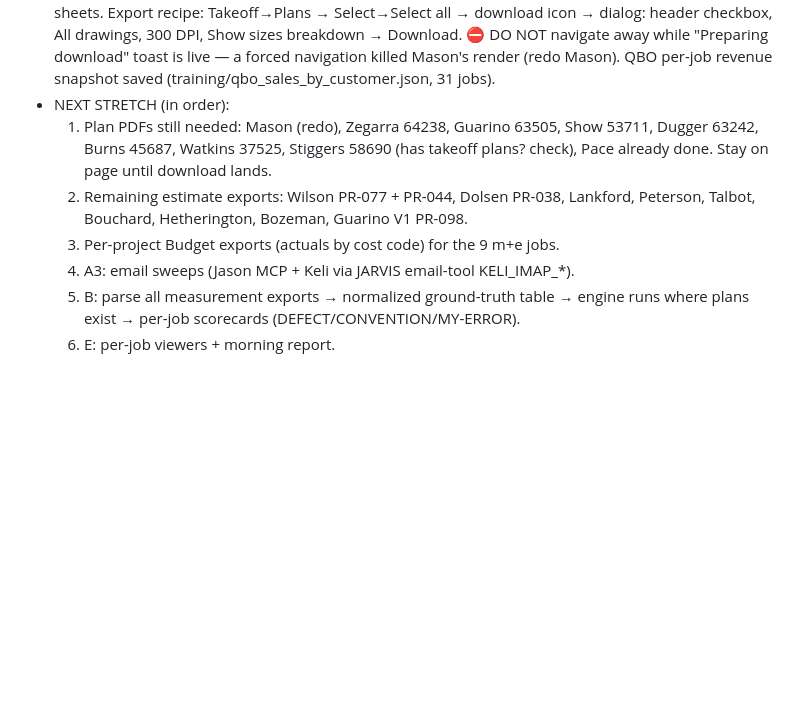
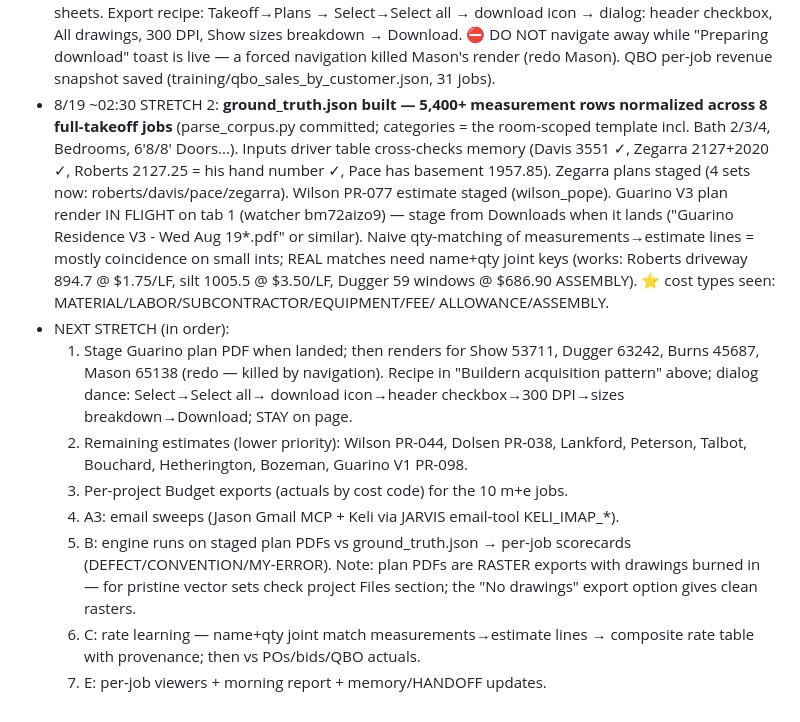
Before and after one commit to jasonsikes92-prog/jj-takeoff, a Markdown page: docs/training/RUN_STATE.md, the part around the change. Drawn GitHub-style; blank space fills up the shorter version.

Commit message:
Overnight run stretch 2: 6 plan-drawing sets, ground truth normalized, drivers cross-checked
Co-Authored-By: Claude Fable 5 <noreply@anthropic.com>

```diff
--- a/docs/training/RUN_STATE.md
+++ b/docs/training/RUN_STATE.md
@@ -113,14 +113,32 @@ Zegarra PR-114 · Guarino V3 PR-111 · Show PR-097 · Dugger PR-108 · Dolsen PR
   breakdown → Download. ⛔ DO NOT navigate away while "Preparing download" toast
   is live — a forced navigation killed Mason's render (redo Mason). QBO per-job
   revenue snapshot saved (training/qbo_sales_by_customer.json, 31 jobs).
+- 8/19 ~02:30 STRETCH 2: **ground_truth.json built — 5,400+ measurement rows
+  normalized across 8 full-takeoff jobs** (parse_corpus.py committed; categories =
+  the room-scoped template incl. Bath 2/3/4, Bedrooms, 6'8/8' Doors...). Inputs
+  driver table cross-checks memory (Davis 3551 ✓, Zegarra 2127+2020 ✓, Roberts
+  2127.25 = his hand number ✓, Pace has basement 1957.85). Zegarra plans staged
+  (4 sets now: roberts/davis/pace/zegarra). Wilson PR-077 estimate staged
+  (wilson_pope). Guarino V3 plan render IN FLIGHT on tab 1 (watcher bm72aizo9) —
+  stage from Downloads when it lands ("Guarino Residence V3 - Wed Aug 19*.pdf" or
+  similar). Naive qty-matching of measurements→estimate lines = mostly
+  coincidence on small ints; REAL matches need name+qty joint keys (works: Roberts
+  driveway 894.7 @ $1.75/LF, silt 1005.5 @ $3.50/LF, Dugger 59 windows @ $686.90
+  ASSEMBLY). ⭐ cost types seen: MATERIAL/LABOR/SUBCONTRACTOR/EQUIPMENT/FEE/
+  ALLOWANCE/ASSEMBLY.
 - NEXT STRETCH (in order):
-  1. Plan PDFs still needed: Mason (redo), Zegarra 64238, Guarino 63505,
-     Show 53711, Dugger 63242, Burns 45687, Watkins 37525, Stiggers 58690 (has
-     takeoff plans? check), Pace already done. Stay on page until download lands.
-  2. Remaining estimate exports: Wilson PR-077 + PR-044, Dolsen PR-038, Lankford,
+  1. Stage Guarino plan PDF when landed; then renders for Show 53711, Dugger
+     63242, Burns 45687, Mason 65138 (redo — killed by navigation). Recipe in
+     "Buildern acquisition pattern" above; dialog dance: Select→Select all→
+     download icon→header checkbox→300 DPI→sizes breakdown→Download; STAY on page.
+  2. Remaining estimates (lower priority): Wilson PR-044, Dolsen PR-038, Lankford,
      Peterson, Talbot, Bouchard, Hetherington, Bozeman, Guarino V1 PR-098.
-  3. Per-project Budget exports (actuals by cost code) for the 9 m+e jobs.
-  4. A3: email sweeps (Jason MCP + Keli via JARVIS email-tool KELI_IMAP_*).
-  5. B: parse all measurement exports → normalized ground-truth table → engine runs
-     where plans exist → per-job scorecards (DEFECT/CONVENTION/MY-ERROR).
-  6. E: per-job viewers + morning report.
+  3. Per-project Budget exports (actuals by cost code) for the 10 m+e jobs.
+  4. A3: email sweeps (Jason Gmail MCP + Keli via JARVIS email-tool KELI_IMAP_*).
+  5. B: engine runs on staged plan PDFs vs ground_truth.json → per-job scorecards
+     (DEFECT/CONVENTION/MY-ERROR). Note: plan PDFs are RASTER exports with
+     drawings burned in — for pristine vector sets check project Files section;
+     the "No drawings" export option gives clean rasters.
+  6. C: rate learning — name+qty joint match measurements→estimate lines →
+     composite rate table with provenance; then vs POs/bids/QBO actuals.
+  7. E: per-job viewers + morning report + memory/HANDOFF updates.
```
